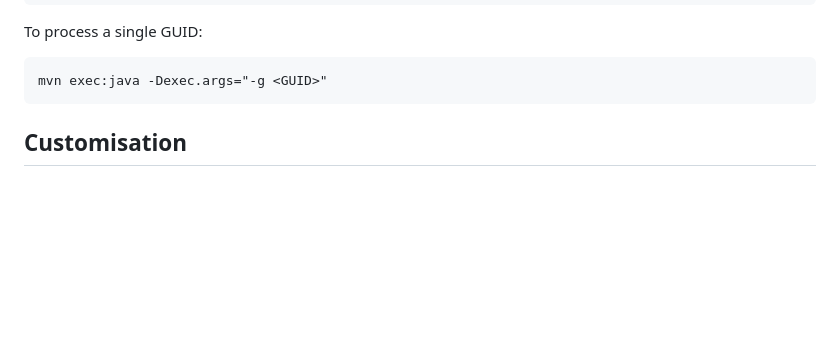
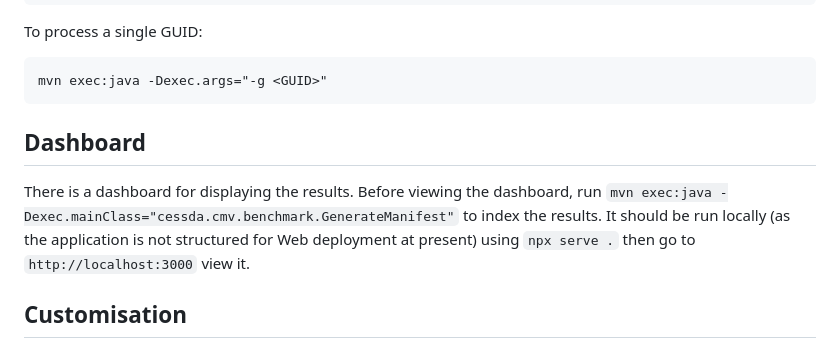
Before and after one commit to cessda/cessda.cmv.benchmark-runner, a Markdown page: README.md, the part around the change. GitHub-like rendering; blank space fills up the shorter version.

Commit message:
Update README.md
Added Dashboard section

````diff
--- a/README.md
+++ b/README.md
@@ -72,6 +72,15 @@ To process a single GUID:
 ```text
 mvn exec:java -Dexec.args="-g <GUID>"
 ```
+
+## Dashboard
+
+There is a dashboard for displaying the results.
+Before viewing the dashboard, run
+`mvn exec:java -Dexec.mainClass="cessda.cmv.benchmark.GenerateManifest"`
+to index the results. It should be run locally (as the application is not
+structured for Web deployment at present) using `npx serve .` then go to
+`http://localhost:3000` view it.
 
 ## Customisation
 
````
